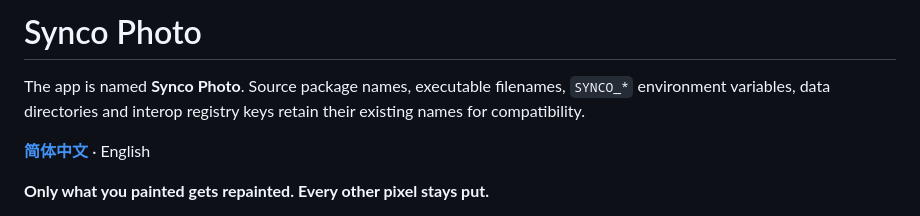
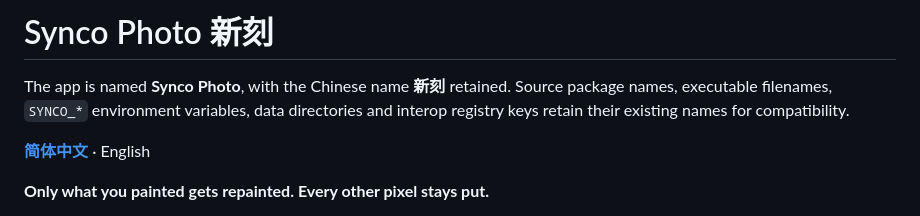
Before and after one commit to ShanGuoP/Synco, a Markdown page: README.en.md, the part around the change. Drawn GitHub-style.

Commit message:
2026-10-20 21:02 提交：README 保留中文名新刻

```diff
--- a/README.en.md
+++ b/README.en.md
@@ -1,6 +1,6 @@
-# Synco Photo
+# Synco Photo 新刻
 
-The app is named **Synco Photo**. Source package names, executable filenames, `SYNCO_*` environment variables, data directories and interop registry keys retain their existing names for compatibility.
+The app is named **Synco Photo**, with the Chinese name **新刻** retained. Source package names, executable filenames, `SYNCO_*` environment variables, data directories and interop registry keys retain their existing names for compatibility.
 
 **[简体中文](README.md)** · English
 
```
Also changed, not shown: README.md (+2 -2 lines).
